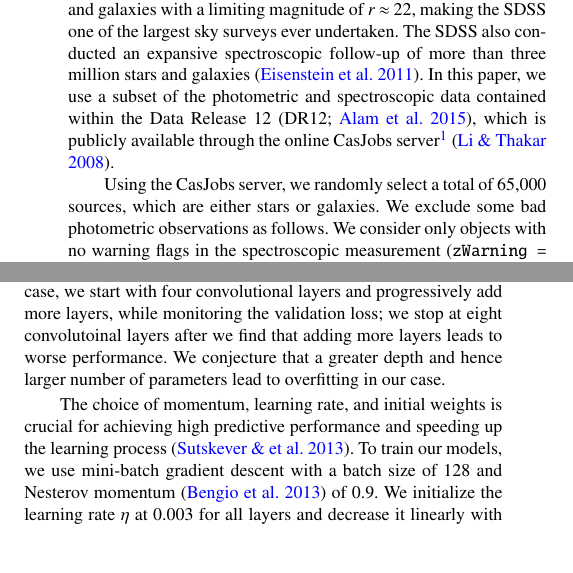
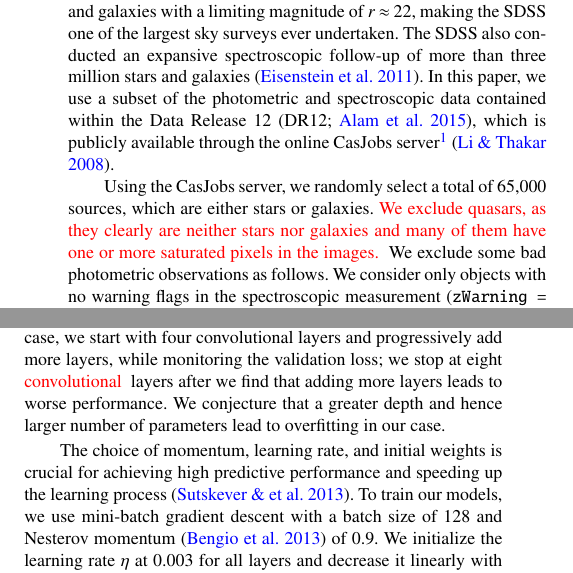
Before and after one commit to edwardjkim/dl4astro, a LaTeX paper (paper/main.tex): two parts of the columns of pages 2 and 4 of 13, joined at a grey line, cut so that both start at the same text, the shorter picture padded with empty space. Compiled offline with pdfLaTeX; a LaTeX package or settings file that is missing is left out.

Commit message:
fix typos

```diff
--- a/paper/main.tex
+++ b/paper/main.tex
@@ -231,7 +231,12 @@ contained within the Data Release 12~\citep[DR12;][]{alam2015eleventh},
 which is publicly available through the online CasJobs
 server\footnote{http://skyserver.sdss.org/casjobs/}~\citep{li2008casjobs}.
 
-Using the CasJobs server, we randomly select a total of 65,000 sources, which are either stars or galaxies.
+Using the CasJobs server, we randomly select a total of 65,000 sources,
+which are either stars or galaxies.
+\changed{
+We exclude quasars, as they clearly are neither stars nor galaxies and many of
+them have one or more saturated pixels in the images.
+}
 We exclude some bad photometric observations as follows.
 We consider only objects
 with no warning flags in the spectroscopic measurement (\texttt{zWarning = 0});
@@ -610,7 +615,11 @@ The main contribution of VGGNet is in showing that the depth plays an important
 role in good performance.
 In our case, we start with four convolutional layers and progressively add more
 layers, while monitoring the validation loss;
-we stop at eight convolutoinal layers after we find that adding more layers
+we stop at eight
+\changed{
+convolutional
+}
+layers after we find that adding more layers
 leads to worse performance.
 We conjecture that a greater depth and hence larger number of parameters
 lead to overfitting in our case.
```
Also changed, not shown: paper/main.pdf, paper/main.tex (8 more changed lines).
